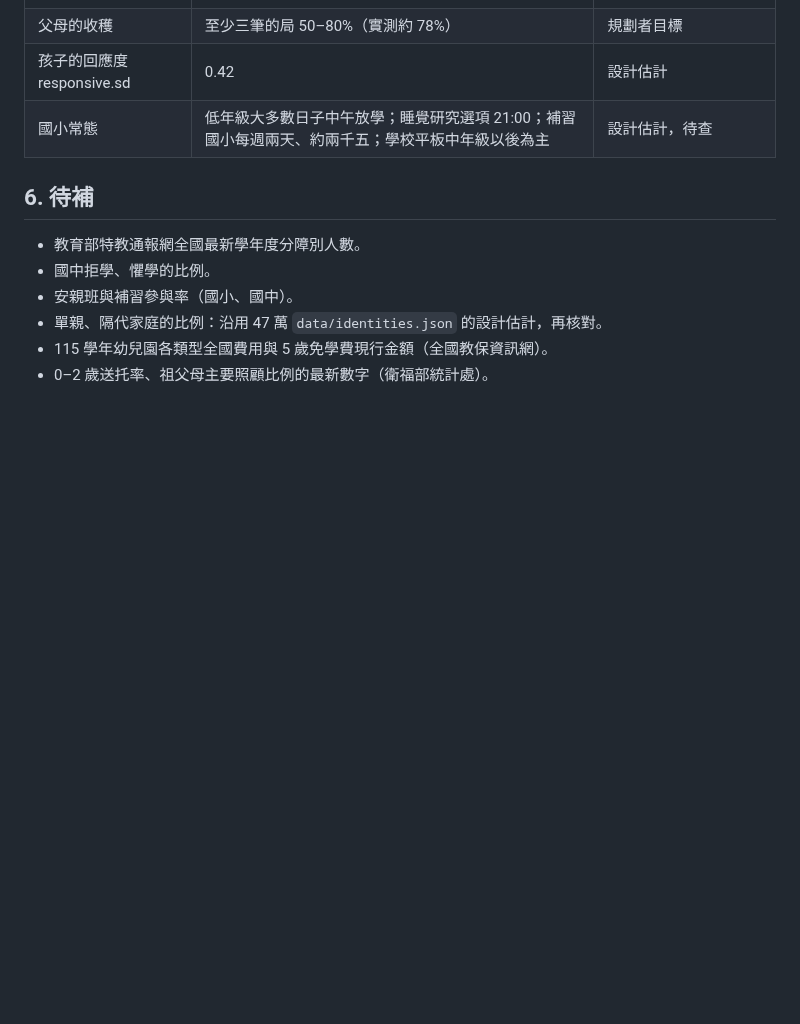
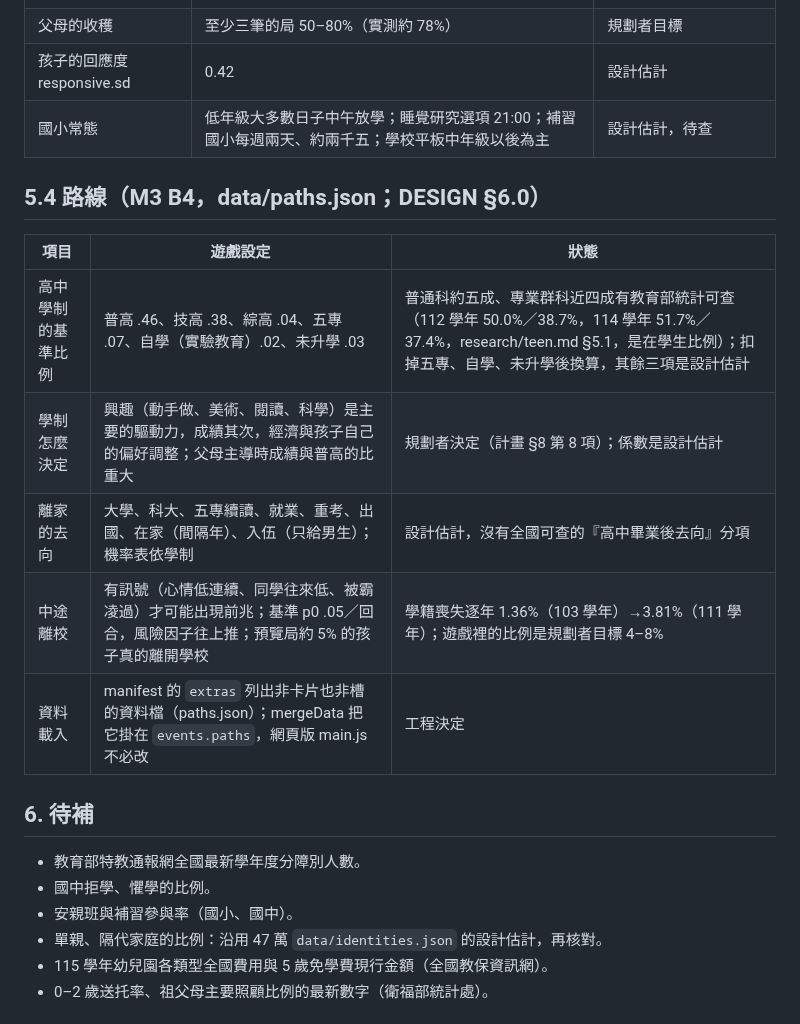
Before and after one commit to leway1980/grow-with-you, a Markdown page: docs/DATA.md, the part around the change. GitHub-like rendering; blank space fills up the shorter version.

Commit message:
docs/DATA.md: 5.4 路線的設計估計數字（學制基準、去向、中途離校、資料載入）
Co-Authored-By: Claude Opus 5.5 <noreply@anthropic.com>
Claude-Session: https://claude.ai/code/session_01MK6gryKusrLjKMEvE349SU

```diff
--- a/docs/DATA.md
+++ b/docs/DATA.md
@@ -136,6 +136,16 @@
 | 孩子的回應度 responsive.sd | 0.42 | 設計估計 |
 | 國小常態 | 低年級大多數日子中午放學；睡覺研究選項 21:00；補習國小每週兩天、約兩千五；學校平板中年級以後為主 | 設計估計，待查 |
 
+## 5.4 路線（M3 B4，data/paths.json；DESIGN §6.0）
+
+| 項目 | 遊戲設定 | 狀態 |
+| --- | --- | --- |
+| 高中學制的基準比例 | 普高 .46、技高 .38、綜高 .04、五專 .07、自學（實驗教育）.02、未升學 .03 | 普通科約五成、專業群科近四成有教育部統計可查（112 學年 50.0%／38.7%，114 學年 51.7%／37.4%，research/teen.md §5.1，是在學生比例）；扣掉五專、自學、未升學後換算，其餘三項是設計估計 |
+| 學制怎麼決定 | 興趣（動手做、美術、閱讀、科學）是主要的驅動力，成績其次，經濟與孩子自己的偏好調整；父母主導時成績與普高的比重大 | 規劃者決定（計畫 §8 第 8 項）；係數是設計估計 |
+| 離家的去向 | 大學、科大、五專續讀、就業、重考、出國、在家（間隔年）、入伍（只給男生）；機率表依學制 | 設計估計，沒有全國可查的『高中畢業後去向』分項 |
+| 中途離校 | 有訊號（心情低連續、同學往來低、被霸凌過）才可能出現前兆；基準 p0 .05／回合，風險因子往上推；預覽局約 5% 的孩子真的離開學校 | 學籍喪失逐年 1.36%（103 學年）→3.81%（111 學年）；遊戲裡的比例是規劃者目標 4–8% |
+| 資料載入 | manifest 的 `extras` 列出非卡片也非槽的資料檔（paths.json）；mergeData 把它掛在 `events.paths`，網頁版 main.js 不必改 | 工程決定 |
+
 ## 6. 待補
 
 - 教育部特教通報網全國最新學年度分障別人數。
```
